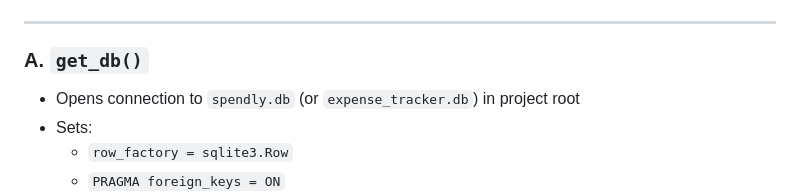
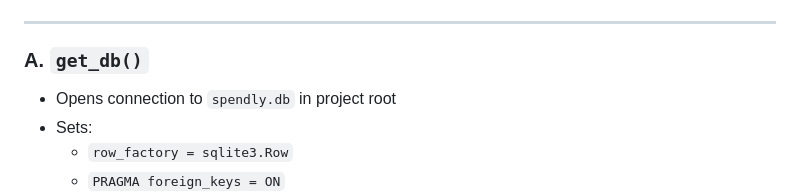
Before and after one commit to anuragkumarsingh4440-netizen/spendly, a Markdown page: .claude/specs/01-database-setup.md, the part around the change. Rendered like a GitHub page.

Commit message:
update spec to reference spendly.db

```diff
--- a/.claude/specs/01-database-setup.md
+++ b/.claude/specs/01-database-setup.md
@@ -57,7 +57,7 @@ Nothing — this is the first step.
 
 ### A. `get_db()`
 
-- Opens connection to `spendly.db` (or `expense_tracker.db`) in project root
+- Opens connection to `spendly.db` in project root
 - Sets:
     - `row_factory = sqlite3.Row`
     - `PRAGMA foreign_keys = ON`
```
